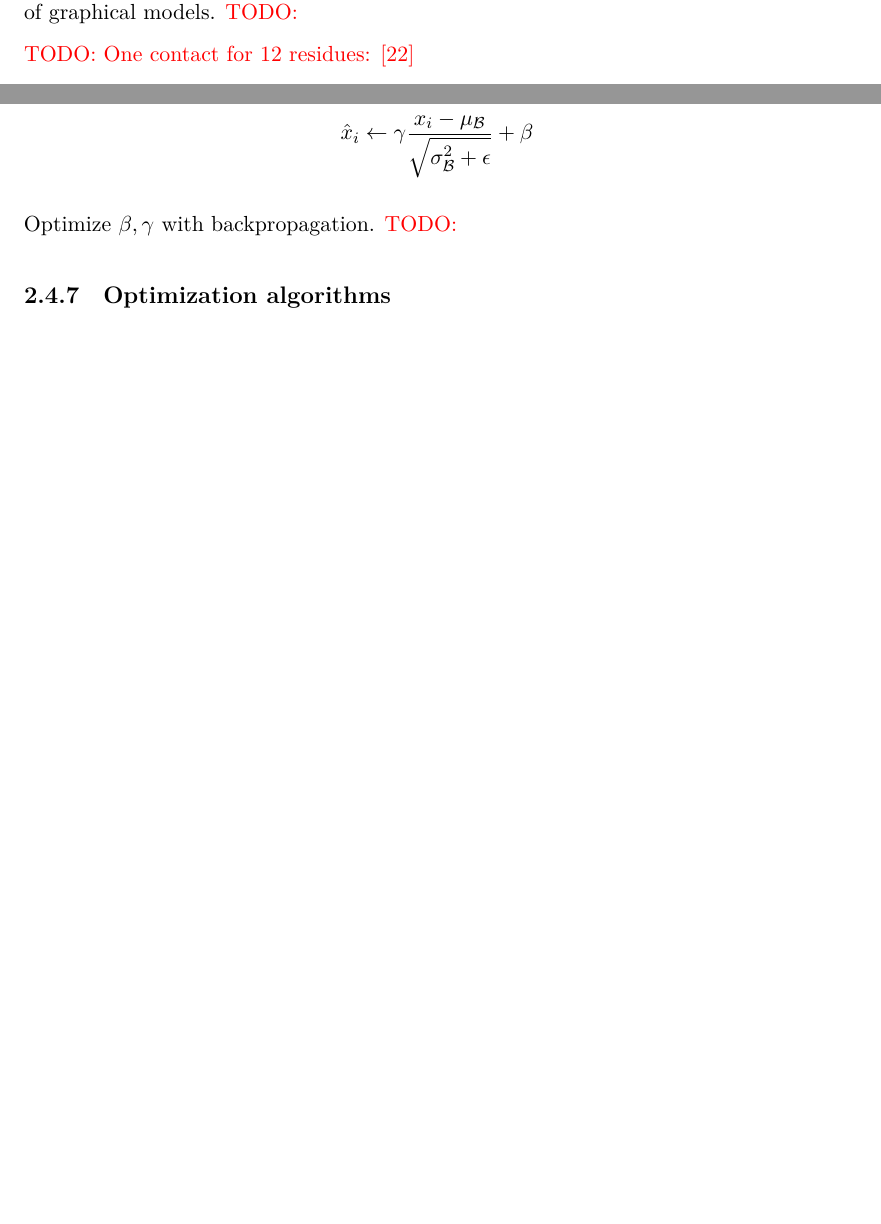
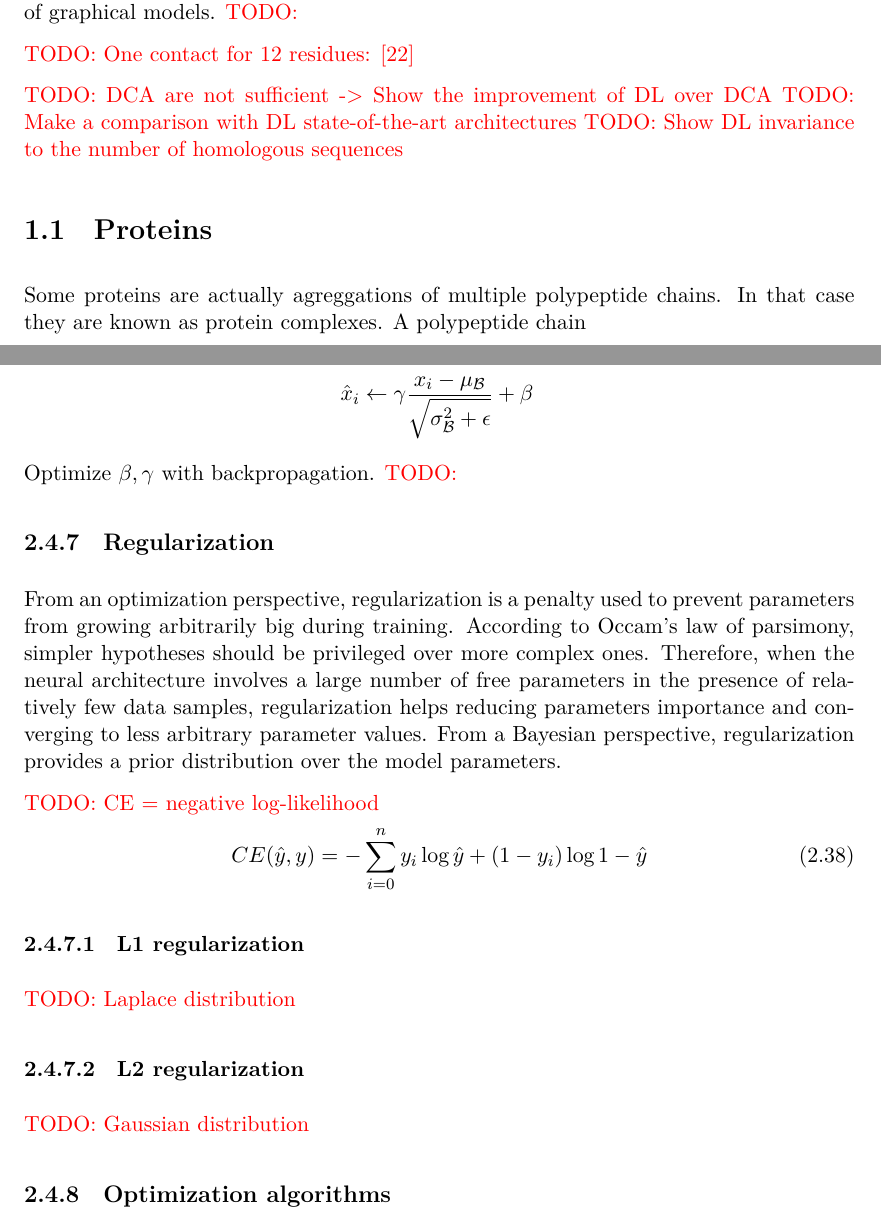
Before and after one commit to AntoinePassemiers/Master-Thesis, a LaTeX thesis (report.tex, which reads chapters/introduction.tex, chapters/sota/dl.tex): two parts of pages 6 and 22 of 35 before the commit and two parts of pages 7 and 23 of 36 after it, joined at a grey line, cut so that both start at the same text, the shorter picture padded with empty space. Compiled offline with XeLaTeX.

Commit message:
TODOs + figures + Makefile

```diff
--- a/chapters/introduction.tex
+++ b/chapters/introduction.tex
@@ -48,3 +49,12 @@
     \todo{}
 
     \todo{One contact for 12 residues: \cite{kim2014one}}
+
+    \todo{DCA are not sufficient -> Show the improvement of DL over DCA}
+    \todo{Make a comparison with DL state-of-the-art architectures}
+    \todo{Show DL invariance to the number of homologous sequences}
+
+    \section{Proteins}
+
+    	Some proteins are actually agreggations of multiple polypeptide chains.
+	In that case they are known as protein complexes. A polypeptide chain
--- a/chapters/sota/dl.tex
+++ b/chapters/sota/dl.tex
@@ -293,6 +293,28 @@
 
         Optimize $\beta, \gamma$ with backpropagation. \todo{}
 
+    \subsection{Regularization}
+
+	From an optimization perspective, regularization is a penalty used to prevent parameters from growing arbitrarily big during training.
+	According to Occam's law of parsimony, simpler hypotheses should be privileged over more complex ones.
+	Therefore, when the neural architecture involves a large number of free parameters in the presence of relatively few data samples,
+	regularization helps reducing parameters importance and converging to less arbitrary parameter values.
+	From a Bayesian perspective, regularization provides a prior distribution over the model parameters.
+
+	\todo{CE = negative log-likelihood}
+	\begin{equation}
+	    CE(\hat{y}, y) = -\sum\limits_{i=0}^n y_i \log{\hat{y}} + (1 - y_i) \log{1 - \hat{y}}
+	\end{equation}
+
+
+	\subsubsection{L1 regularization}
+
+	   \todo{Laplace distribution}
+
+	\subsubsection{L2 regularization}
+
+	   \todo{Gaussian distribution}
+
     \subsection{Optimization algorithms}
 
         The gradient vector is obtained by concatenating the gradients w.r.t. each layer's parameter vector. This final gradient vector
```
Also changed, not shown: chapters/methods.tex (+12 -9 lines), chapters/results.tex (+4 -0 lines), Makefile (added), imgs/importances_layer_0.png (added), imgs/importances_layer_1.png (added), imgs/importances_layer_2.png (added), imgs/importances_layer_3.png (added), imgs/importances_layer_4.png (added), imgs/importances_layer_5.png (added), imgs/model.png (deleted), imgs/sq_importances_layer_1.png (added), imgs/sq_importances_layer_2.png (added), imgs/sq_importances_layer_3.png (added), imgs/sq_importances_layer_4.png (added), 3 more files, 2 other files.
